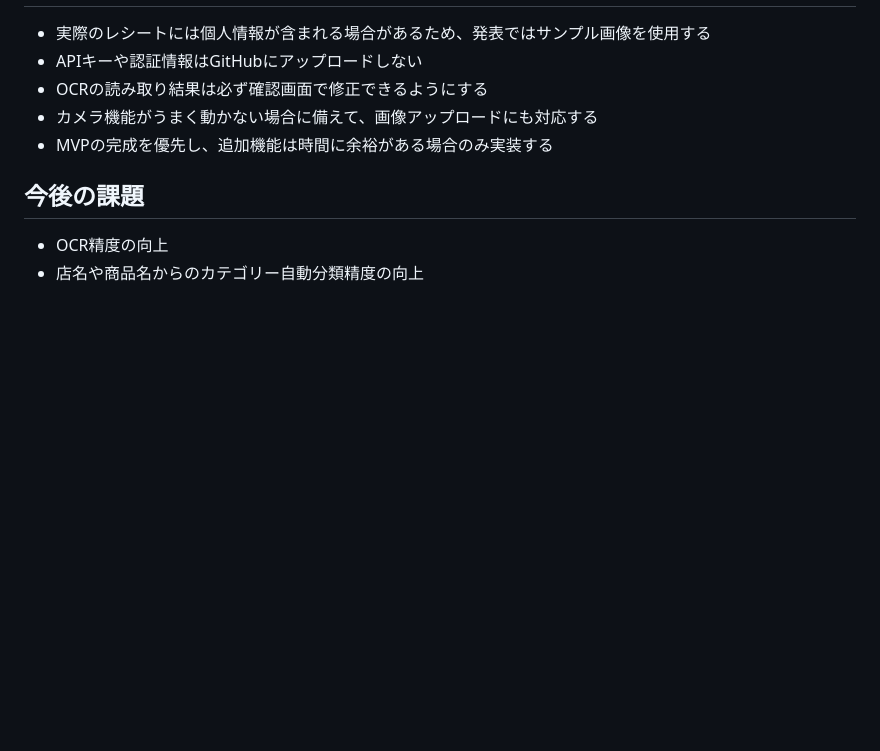
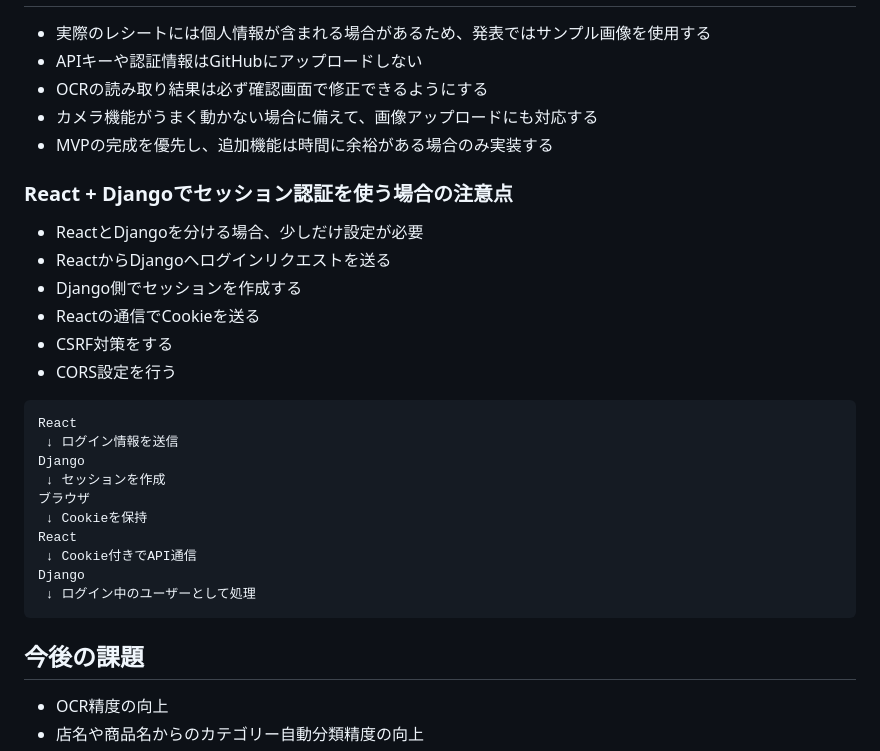
Before and after one commit to Team-amber-2026/AMBER, a Markdown page: README.md, the part around the change. Rendered like a GitHub page; blank space fills up the shorter version.

Commit message:
Add session authentication notes for React and Django
Added a section on session authentication considerations when using React and Django.

````diff
--- a/README.md
+++ b/README.md
@@ -391,6 +391,28 @@ Djangoのログイン処理とつなげます。
 - カメラ機能がうまく動かない場合に備えて、画像アップロードにも対応する
 - MVPの完成を優先し、追加機能は時間に余裕がある場合のみ実装する
 
+### React + Djangoでセッション認証を使う場合の注意点
+
+- ReactとDjangoを分ける場合、少しだけ設定が必要
+- ReactからDjangoへログインリクエストを送る
+- Django側でセッションを作成する
+- Reactの通信でCookieを送る
+- CSRF対策をする
+- CORS設定を行う
+
+```text
+React
+ ↓ ログイン情報を送信
+Django
+ ↓ セッションを作成
+ブラウザ
+ ↓ Cookieを保持
+React
+ ↓ Cookie付きでAPI通信
+Django
+ ↓ ログイン中のユーザーとして処理
+```
+
 ## 今後の課題
 
 - OCR精度の向上
````
